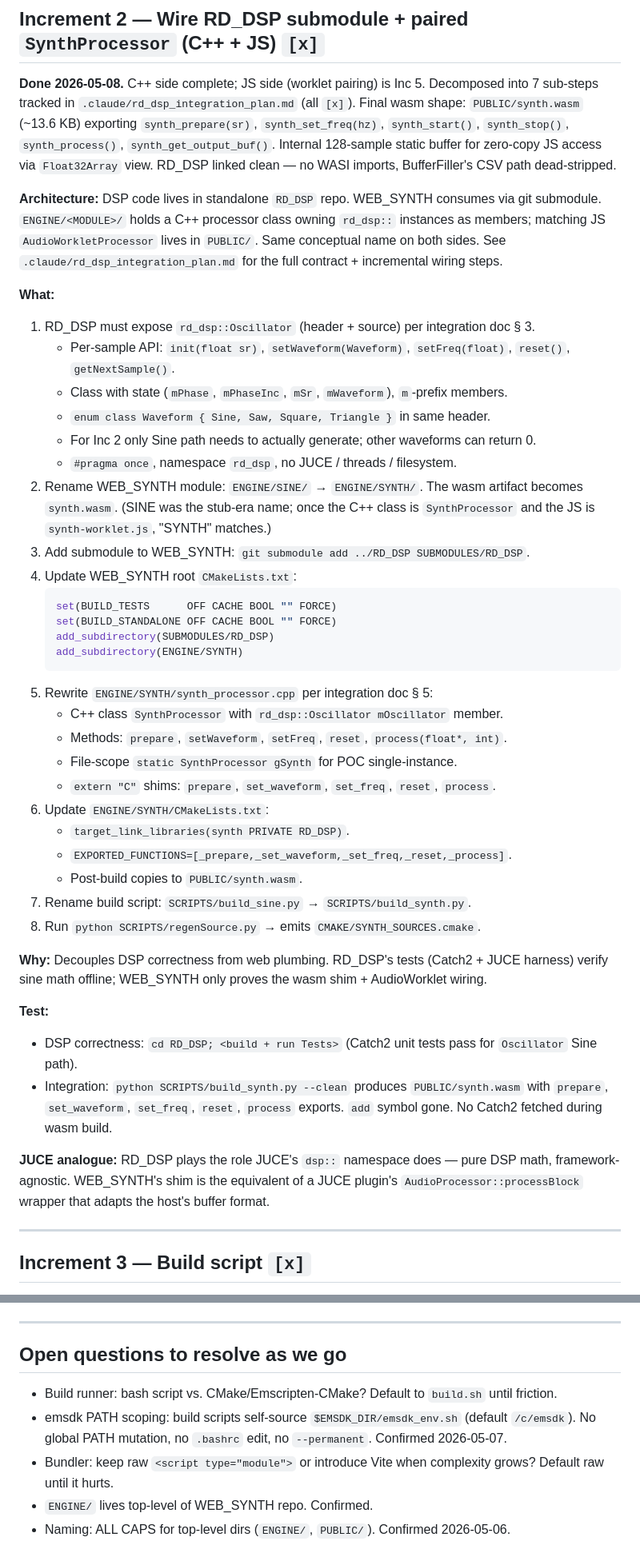
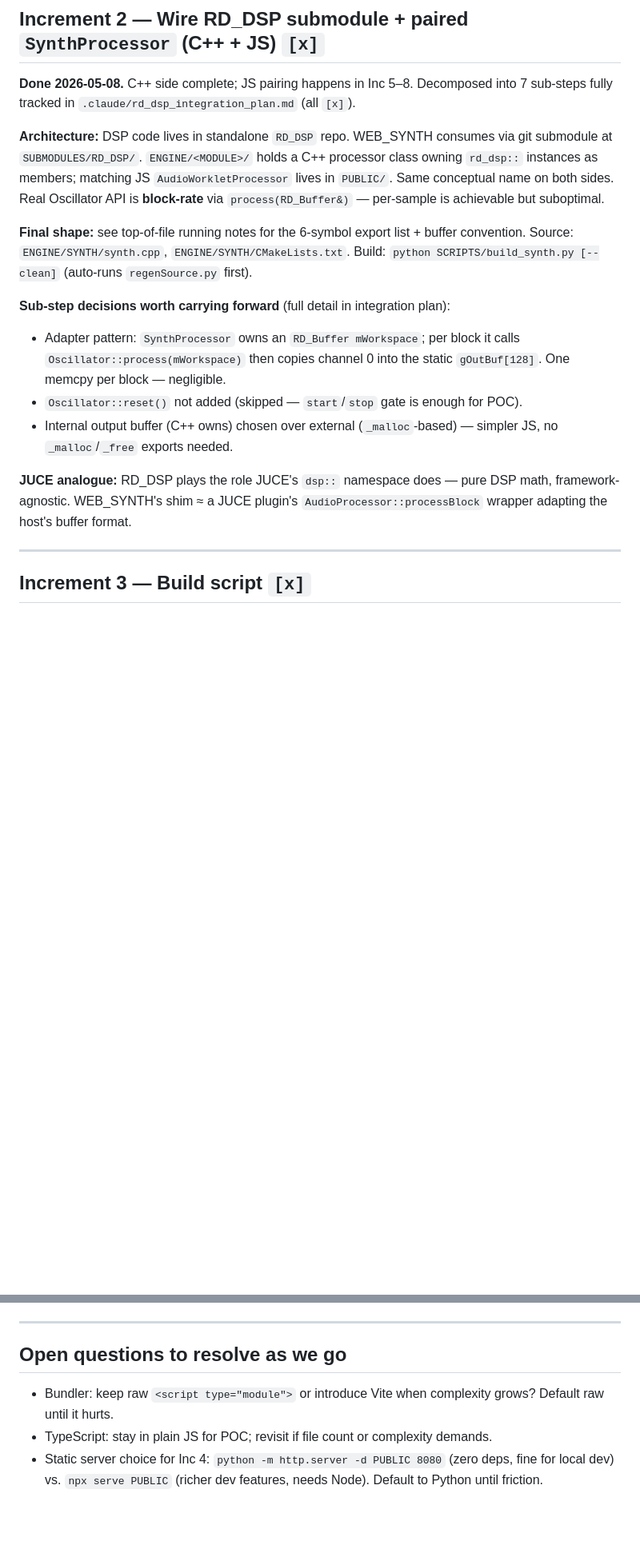
Before and after one commit to recluse-audio/WEB_SYNTH, a Markdown page: .claude/plan.md, 2 parts joined by grey strips. Shown at 80% size. Drawn GitHub-style; blank space fills up the shorter version.

````diff
--- a/.claude/plan.md
+++ b/.claude/plan.md
@@ -110,45 +117,18 @@ emcc sine.cpp -O3 \
 
 ## Increment 2 — Wire RD_DSP submodule + paired `SynthProcessor` (C++ + JS)  `[x]`
 
-**Done 2026-05-08.** C++ side complete; JS side (worklet pairing) is Inc 5. Decomposed into 7 sub-steps tracked in `.claude/rd_dsp_integration_plan.md` (all `[x]`). Final wasm shape: `PUBLIC/synth.wasm` (~13.6 KB) exporting `synth_prepare(sr)`, `synth_set_freq(hz)`, `synth_start()`, `synth_stop()`, `synth_process()`, `synth_get_output_buf()`. Internal 128-sample static buffer for zero-copy JS access via `Float32Array` view. RD_DSP linked clean — no WASI imports, BufferFiller's CSV path dead-stripped.
+**Done 2026-05-08.** C++ side complete; JS pairing happens in Inc 5–8. Decomposed into 7 sub-steps fully tracked in `.claude/rd_dsp_integration_plan.md` (all `[x]`).
 
-**Architecture:** DSP code lives in standalone `RD_DSP` repo. WEB_SYNTH consumes via git submodule. `ENGINE/<MODULE>/` holds a C++ processor class owning `rd_dsp::` instances as members; matching JS `AudioWorkletProcessor` lives in `PUBLIC/`. Same conceptual name on both sides. See `.claude/rd_dsp_integration_plan.md` for the full contract + incremental wiring steps.
+**Architecture:** DSP code lives in standalone `RD_DSP` repo. WEB_SYNTH consumes via git submodule at `SUBMODULES/RD_DSP/`. `ENGINE/<MODULE>/` holds a C++ processor class owning `rd_dsp::` instances as members; matching JS `AudioWorkletProcessor` lives in `PUBLIC/`. Same conceptual name on both sides. Real Oscillator API is **block-rate** via `process(RD_Buffer&)` — per-sample is achievable but suboptimal.
 
-**What:**
-1. RD_DSP must expose `rd_dsp::Oscillator` (header + source) per integration doc § 3.
-   - Per-sample API: `init(float sr)`, `setWaveform(Waveform)`, `setFreq(float)`, `reset()`, `getNextSample()`.
-   - Class with state (`mPhase`, `mPhaseInc`, `mSr`, `mWaveform`), `m`-prefix members.
-   - `enum class Waveform { Sine, Saw, Square, Triangle }` in same header.
-   - For Inc 2 only Sine path needs to actually generate; other waveforms can return 0.
-   - `#pragma once`, namespace `rd_dsp`, no JUCE / threads / filesystem.
-2. Rename WEB_SYNTH module: `ENGINE/SINE/` → `ENGINE/SYNTH/`. The wasm artifact becomes `synth.wasm`. (SINE was the stub-era name; once the C++ class is `SynthProcessor` and the JS is `synth-worklet.js`, "SYNTH" matches.)
-3. Add submodule to WEB_SYNTH: `git submodule add ../RD_DSP SUBMODULES/RD_DSP`.
-4. Update WEB_SYNTH root `CMakeLists.txt`:
-   ```cmake
-   set(BUILD_TESTS      OFF CACHE BOOL "" FORCE)
-   set(BUILD_STANDALONE OFF CACHE BOOL "" FORCE)
-   add_subdirectory(SUBMODULES/RD_DSP)
-   add_subdirectory(ENGINE/SYNTH)
-   ```
-5. Rewrite `ENGINE/SYNTH/synth_processor.cpp` per integration doc § 5:
-   - C++ class `SynthProcessor` with `rd_dsp::Oscillator mOscillator` member.
-   - Methods: `prepare`, `setWaveform`, `setFreq`, `reset`, `process(float*, int)`.
-   - File-scope `static SynthProcessor gSynth` for POC single-instance.
-   - `extern "C"` shims: `prepare`, `set_waveform`, `set_freq`, `reset`, `process`.
-6. Update `ENGINE/SYNTH/CMakeLists.txt`:
-   - `target_link_libraries(synth PRIVATE RD_DSP)`.
-   - `EXPORTED_FUNCTIONS=[_prepare,_set_waveform,_set_freq,_reset,_process]`.
-   - Post-build copies to `PUBLIC/synth.wasm`.
-7. Rename build script: `SCRIPTS/build_sine.py` → `SCRIPTS/build_synth.py`.
-8. Run `python SCRIPTS/regenSource.py` → emits `CMAKE/SYNTH_SOURCES.cmake`.
+**Final shape:** see top-of-file running notes for the 6-symbol export list + buffer convention. Source: `ENGINE/SYNTH/synth.cpp`, `ENGINE/SYNTH/CMakeLists.txt`. Build: `python SCRIPTS/build_synth.py [--clean]` (auto-runs `regenSource.py` first).
 
-**Why:** Decouples DSP correctness from web plumbing. RD_DSP's tests (Catch2 + JUCE harness) verify sine math offline; WEB_SYNTH only proves the wasm shim + AudioWorklet wiring.
+**Sub-step decisions worth carrying forward** (full detail in integration plan):
+- Adapter pattern: `SynthProcessor` owns an `RD_Buffer mWorkspace`; per block it calls `Oscillator::process(mWorkspace)` then copies channel 0 into the static `gOutBuf[128]`. One memcpy per block — negligible.
+- `Oscillator::reset()` not added (skipped — `start`/`stop` gate is enough for POC).
+- Internal output buffer (C++ owns) chosen over external (`_malloc`-based) — simpler JS, no `_malloc`/`_free` exports needed.
 
-**Test:**
-- DSP correctness: `cd RD_DSP; <build + run Tests>` (Catch2 unit tests pass for `Oscillator` Sine path).
-- Integration: `python SCRIPTS/build_synth.py --clean` produces `PUBLIC/synth.wasm` with `prepare`, `set_waveform`, `set_freq`, `reset`, `process` exports. `add` symbol gone. No Catch2 fetched during wasm build.
-
-**JUCE analogue:** RD_DSP plays the role JUCE's `dsp::` namespace does — pure DSP math, framework-agnostic. WEB_SYNTH's shim is the equivalent of a JUCE plugin's `AudioProcessor::processBlock` wrapper that adapts the host's buffer format.
+**JUCE analogue:** RD_DSP plays the role JUCE's `dsp::` namespace does — pure DSP math, framework-agnostic. WEB_SYNTH's shim ≈ a JUCE plugin's `AudioProcessor::processBlock` wrapper adapting the host's buffer format.
 
 ---
 
@@ -252,8 +252,6 @@ Punch list once sine audible end-to-end:
 
 ## Open questions to resolve as we go
 
-- Build runner: bash script vs. CMake/Emscripten-CMake? Default to `build.sh` until friction.
-- emsdk PATH scoping: build scripts self-source `$EMSDK_DIR/emsdk_env.sh` (default `/c/emsdk`). No global PATH mutation, no `.bashrc` edit, no `--permanent`. Confirmed 2026-05-07.
 - Bundler: keep raw `<script type="module">` or introduce Vite when complexity grows? Default raw until it hurts.
-- `ENGINE/` lives top-level of WEB_SYNTH repo. Confirmed.
-- Naming: ALL CAPS for top-level dirs (`ENGINE/`, `PUBLIC/`). Confirmed 2026-05-06.
+- TypeScript: stay in plain JS for POC; revisit if file count or complexity demands.
+- Static server choice for Inc 4: `python -m http.server -d PUBLIC 8080` (zero deps, fine for local dev) vs. `npx serve PUBLIC` (richer dev features, needs Node). Default to Python until friction.
````
Also changed, not shown: other parts of .claude/plan.md (+48 -21 lines).
